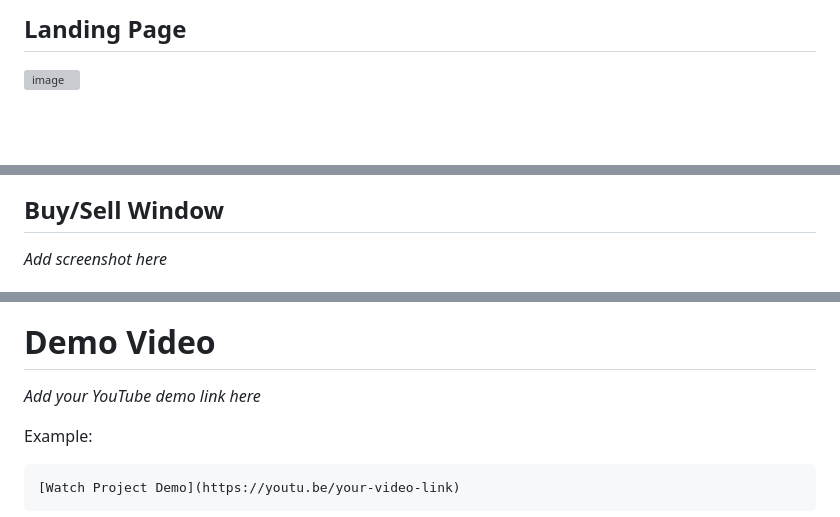
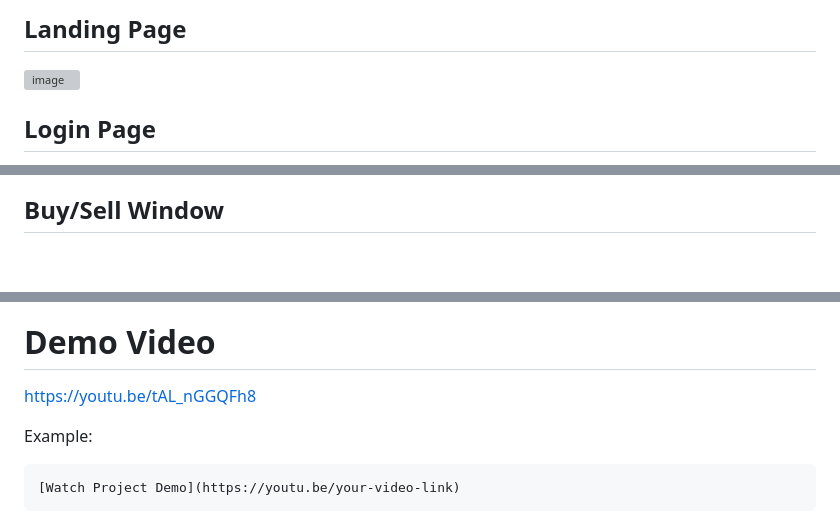
Before and after one commit to Savitri353/full-stack-trading-plateform, a Markdown page: README.md, 3 parts joined by grey strips. Rendered like a GitHub page; blank space fills up the shorter version; grey boxes are pictures that could not be loaded.

Commit message:
added screenshots

```diff
--- a/README.md
+++ b/README.md
@@ -144,4 +144,5 @@ Handles:
 
 <img width="1900" height="853" alt="image" src="https://github.com/user-attachments/assets/258231ff-24e6-4f96-9ac2-ddf1793f0514" />
 
+## Login Page
 
@@ -159,4 +170,3 @@ _Add screenshot here_
 
 ## Buy/Sell Window
-_Add screenshot here_
 
@@ -164,7 +176,7 @@ _Add screenshot here_
 
 # Demo Video
 
-_Add your YouTube demo link here_
+https://youtu.be/tAL_nGGQFh8
 
 Example:
 
```
Also changed, not shown: other parts of README.md (+18 -6 lines).
